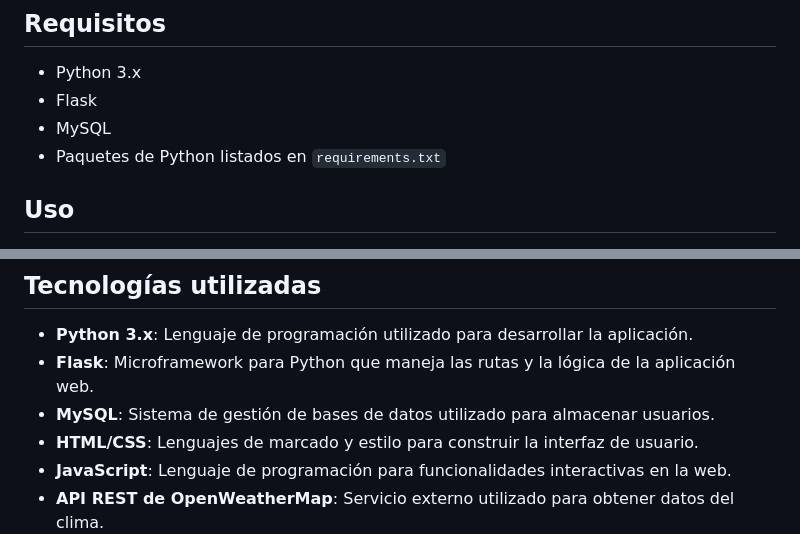
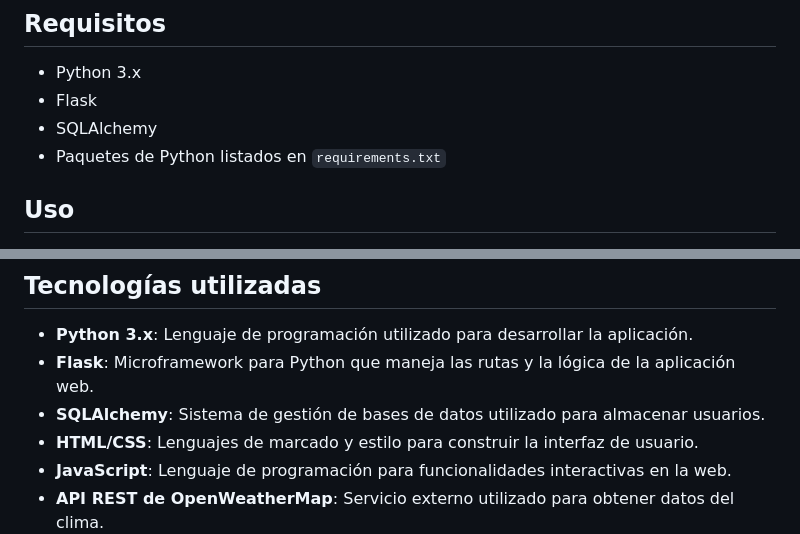
Before and after one commit to rociowos/Login-System-with-Flask, a Markdown page: README.md, 2 parts joined by grey strips. Rendered like a GitHub page.

```diff
--- a/README.md
+++ b/README.md
@@ -16,7 +16,7 @@ Este proyecto es una aplicación web simple de gestión de usuarios utilizando *
 
 - Python 3.x
 - Flask
-- MySQL
+- SQLAlchemy
 - Paquetes de Python listados en `requirements.txt`
 
 ## Uso
@@ -47,7 +47,7 @@ Este proyecto es una aplicación web simple de gestión de usuarios utilizando *
 
 - **Python 3.x**: Lenguaje de programación utilizado para desarrollar la aplicación.
 - **Flask**: Microframework para Python que maneja las rutas y la lógica de la aplicación web.
-- **MySQL**: Sistema de gestión de bases de datos utilizado para almacenar usuarios.
+- **SQLAlchemy**: Sistema de gestión de bases de datos utilizado para almacenar usuarios.
 - **HTML/CSS**: Lenguajes de marcado y estilo para construir la interfaz de usuario.
 - **JavaScript**: Lenguaje de programación para funcionalidades interactivas en la web.
 - **API REST de OpenWeatherMap**: Servicio externo utilizado para obtener datos del clima.
```
